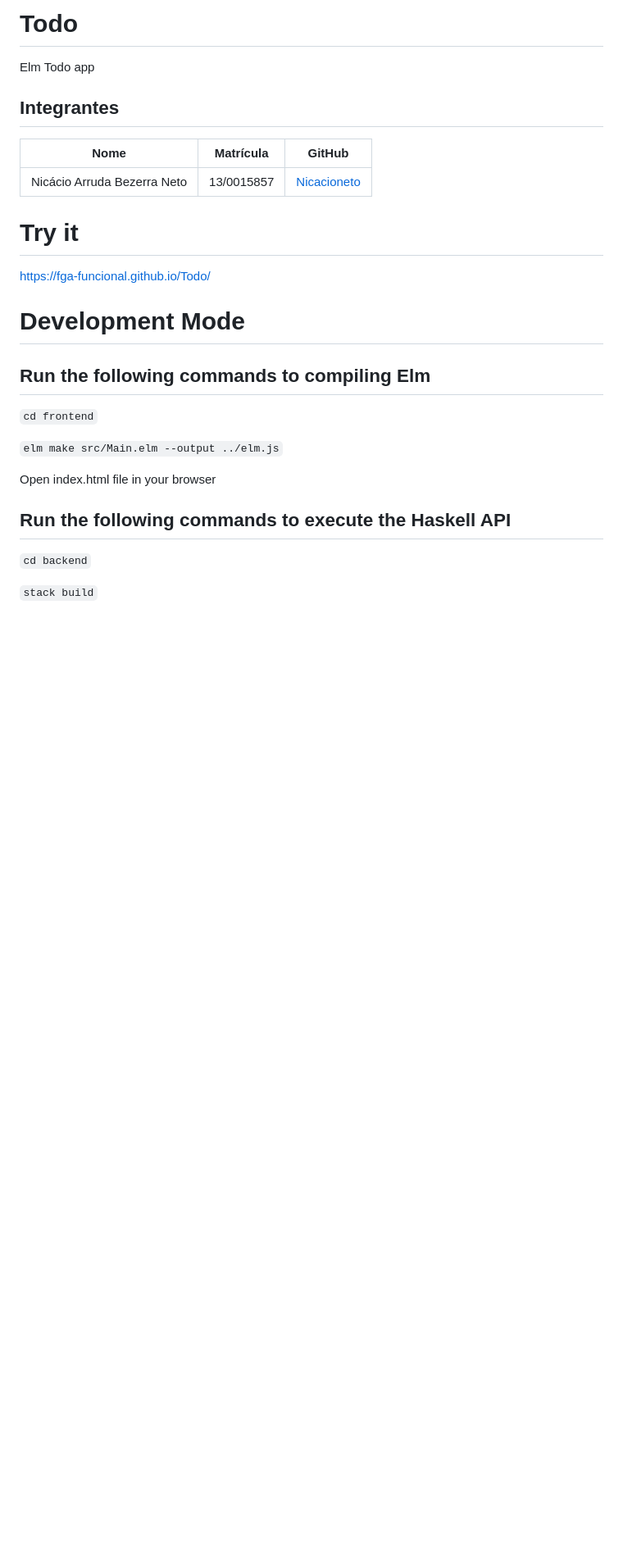
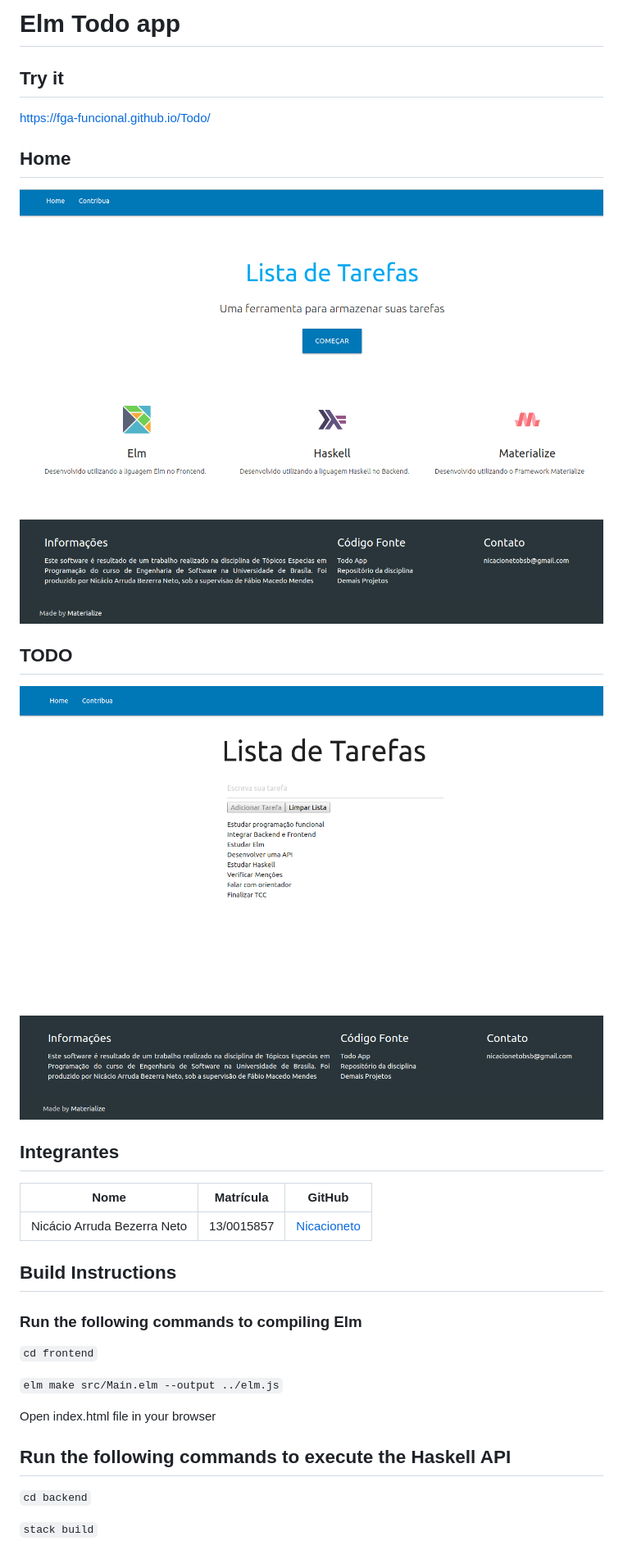
Before and after one commit to fga-funcional/Todo, a Markdown page: README.md, the part around the change. Shown: that part at 82% size. Drawn GitHub-style; pictures changed too: images/home.png (added), images/todo.png (added); blank space fills up the shorter version.

Commit message:
Adding RELATORIO and update README

````diff
--- a/README.md
+++ b/README.md
@@ -1,16 +1,23 @@
-# Todo
-Elm Todo app
+# Elm Todo app
+
+## Try it
+https://fga-funcional.github.io/Todo/
+
+## Home
+![alt text](images/home.png)
+
+## TODO
+![alt text](images/todo.png)
+
 
 ## Integrantes
 Nome | Matrícula | GitHub
 -- | -- | --
 Nicácio Arruda Bezerra Neto | 13/0015857 | [Nicacioneto](https://github.com/Nicacioneto)
 
-# Try it
-https://fga-funcional.github.io/Todo/
 
-# Development Mode
-## Run the following commands to compiling Elm
+## Build Instructions
+### Run the following commands to compiling Elm
 ```cd frontend```
 
 ```elm make src/Main.elm --output ../elm.js```
````
Also changed, not shown: RELATORIO.md (added, +97 -0 lines), 1 other file.
